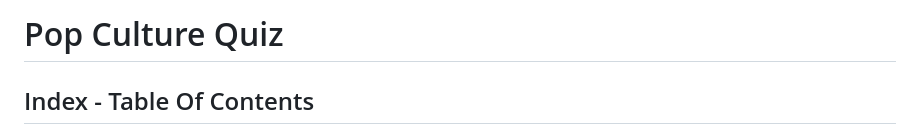
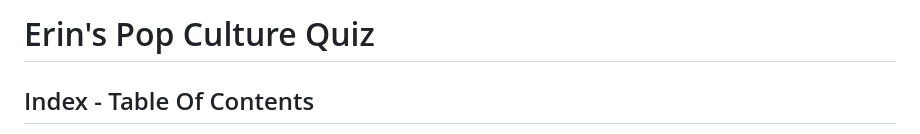
Before and after one commit to erincunningham7/project-portfolio-two-, a Markdown page: README.md, the part around the change. GitHub-like rendering.

Commit message:
Update readme title

```diff
--- a/README.md
+++ b/README.md
@@ -1,4 +1,4 @@
-# Pop Culture Quiz
+# Erin's Pop Culture Quiz
 ## Index - Table Of Contents
 1. [General Information](#general-info)
 2. [User Experience & Design](#ux)
```
